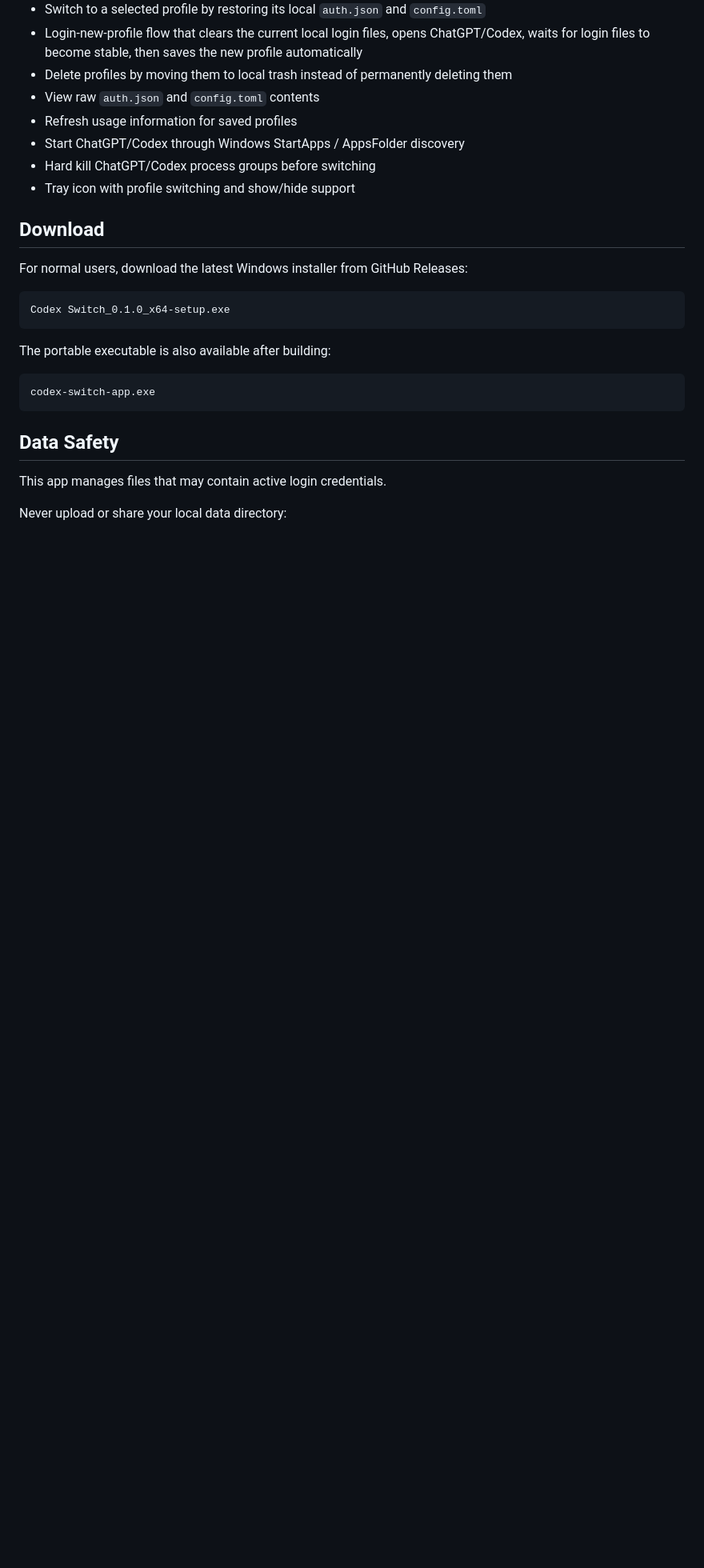
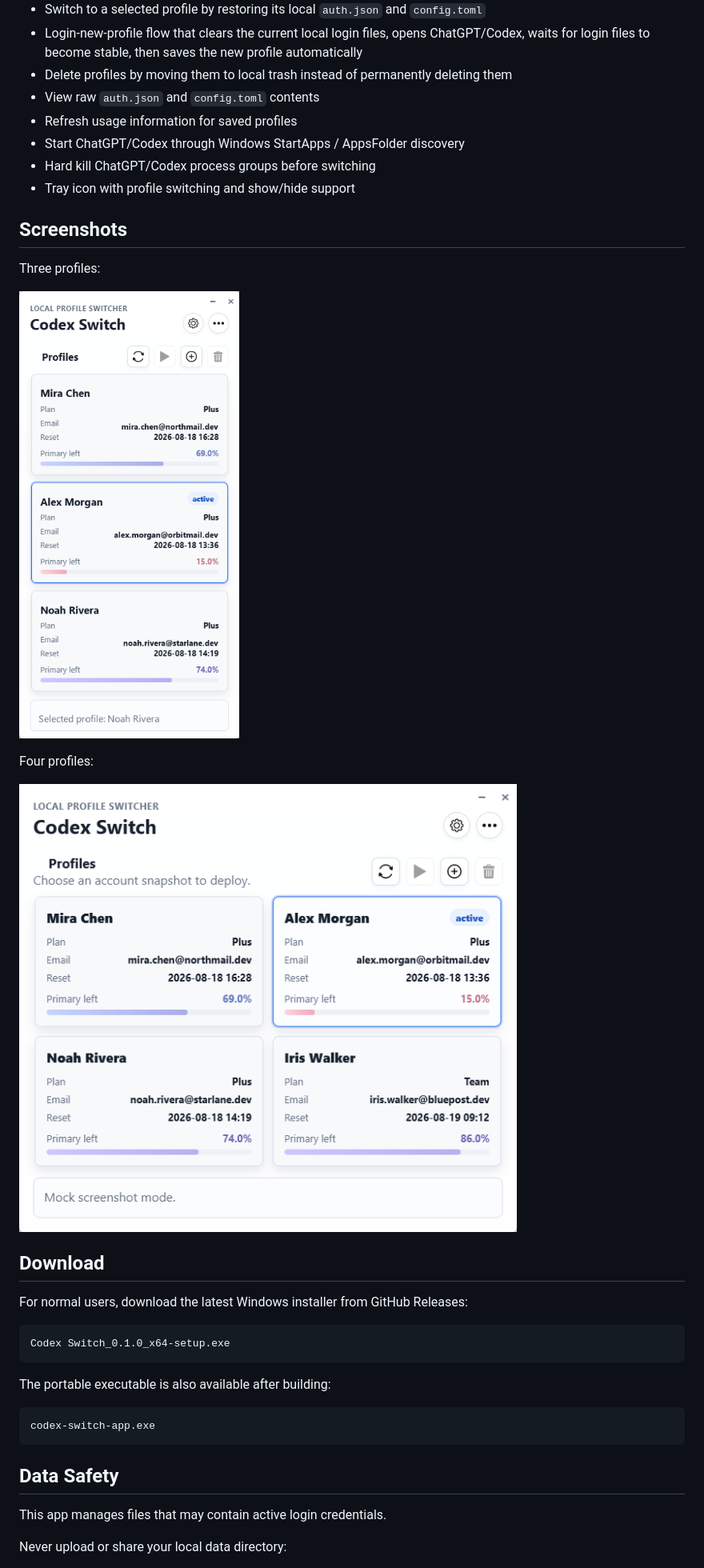
Before and after one commit to Tinkerzyx/Codex-Switch, a Markdown page: README.md, the part around the change. Shown at 80% size. GitHub-like rendering; pictures changed too: docs/images/codex-switch-ui-3p.png (added), docs/images/codex-switch-ui-4p.png (added); blank space fills up the shorter version.

```diff
--- a/README.md
+++ b/README.md
@@ -17,6 +17,16 @@ Codex Switch stores separate local copies of your `.codex/auth.json` and `.codex
 - Start ChatGPT/Codex through Windows StartApps / AppsFolder discovery
 - Hard kill ChatGPT/Codex process groups before switching
 - Tray icon with profile switching and show/hide support
+
+## Screenshots
+
+Three profiles:
+
+![Codex Switch with three profiles](docs/images/codex-switch-ui-3p.png)
+
+Four profiles:
+
+![Codex Switch with four profiles](docs/images/codex-switch-ui-4p.png)
 
 ## Download
 
```
Also changed, not shown: README.zh-CN.md (+10 -0 lines), 1 other file.
